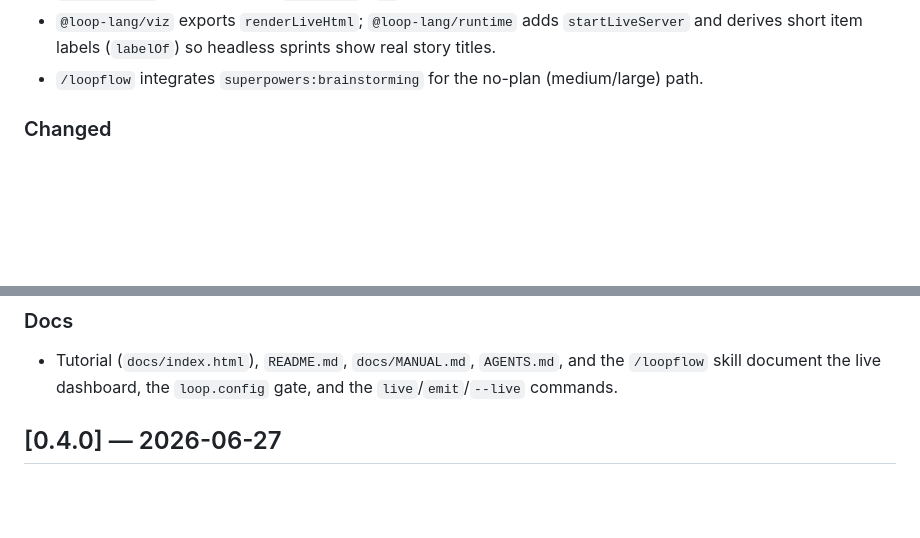
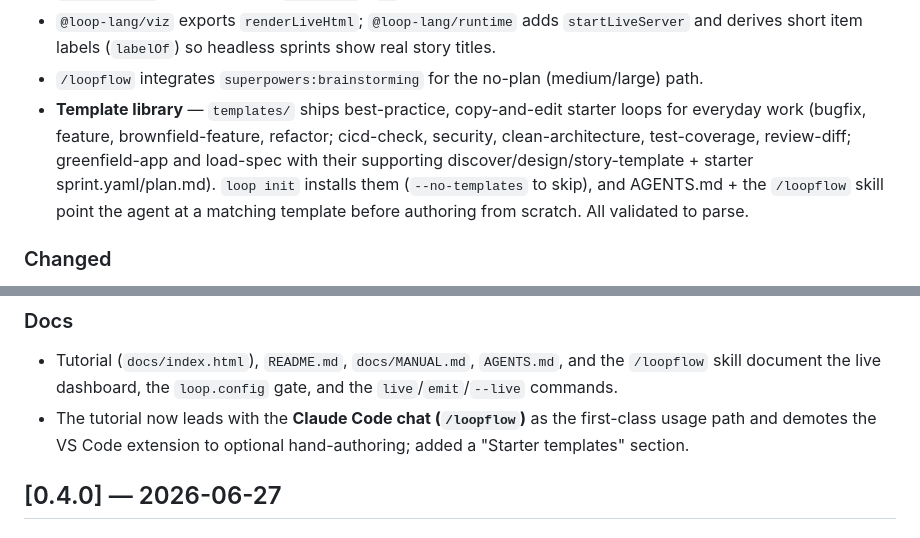
Before and after one commit to tickets-forge-dev/loop-lang, a Markdown page: CHANGELOG.md, 2 parts joined by grey strips. Rendered like a GitHub page; blank space fills up the shorter version.

Commit message:
docs(changelog): note the template library + Claude-first tutorial

```diff
--- a/CHANGELOG.md
+++ b/CHANGELOG.md
@@ -25,6 +25,12 @@ Versions track the `@loop-lang/loop` installer package.
 - `@loop-lang/viz` exports `renderLiveHtml`; `@loop-lang/runtime` adds `startLiveServer`
   and derives short item labels (`labelOf`) so headless sprints show real story titles.
 - `/loopflow` integrates `superpowers:brainstorming` for the no-plan (medium/large) path.
+- **Template library** — `templates/` ships best-practice, copy-and-edit starter loops for
+  everyday work (bugfix, feature, brownfield-feature, refactor; cicd-check, security,
+  clean-architecture, test-coverage, review-diff; greenfield-app and load-spec with their
+  supporting discover/design/story-template + starter sprint.yaml/plan.md). `loop init`
+  installs them (`--no-templates` to skip), and AGENTS.md + the `/loopflow` skill point the
+  agent at a matching template before authoring from scratch. All validated to parse.
 
 ### Changed
 - The dashboard uses a flat, Linear-style dark theme; self-contained (no external assets)
@@ -51,6 +57,9 @@ Versions track the `@loop-lang/loop` installer package.
 - Tutorial (`docs/index.html`), `README.md`, `docs/MANUAL.md`, `AGENTS.md`, and the
   `/loopflow` skill document the live dashboard, the `loop.config` gate, and the
   `live`/`emit`/`--live` commands.
+- The tutorial now leads with the **Claude Code chat (`/loopflow`)** as the first-class
+  usage path and demotes the VS Code extension to optional hand-authoring; added a
+  "Starter templates" section.
 
 ## [0.4.0] — 2026-06-27
 
```
